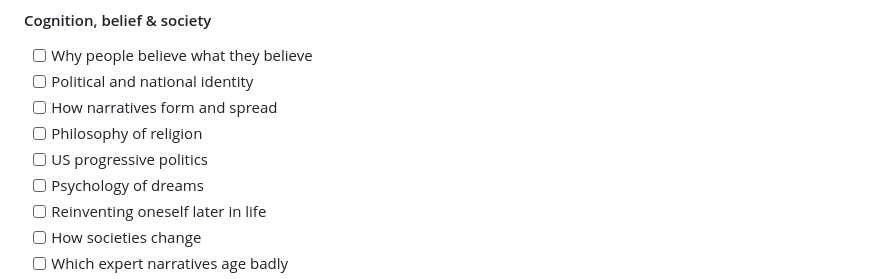
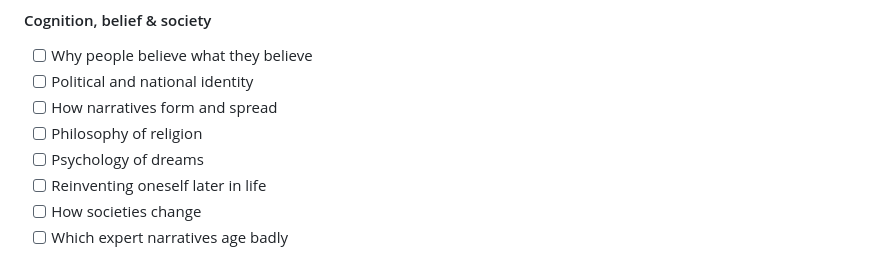
Before and after one commit to tomgassistant-png/tomfeed, a Markdown page: curiosities.md, the part around the change. Drawn GitHub-style.

```diff
--- a/curiosities.md
+++ b/curiosities.md
@@ -201,7 +201,6 @@ Broad subjects — topics, not individual articles. Rotate across sections; do n
 - [ ] Political and national identity
 - [ ] How narratives form and spread
 - [ ] Philosophy of religion
-- [ ] US progressive politics
 - [ ] Psychology of dreams
 - [ ] Reinventing oneself later in life
 - [ ] How societies change
```
